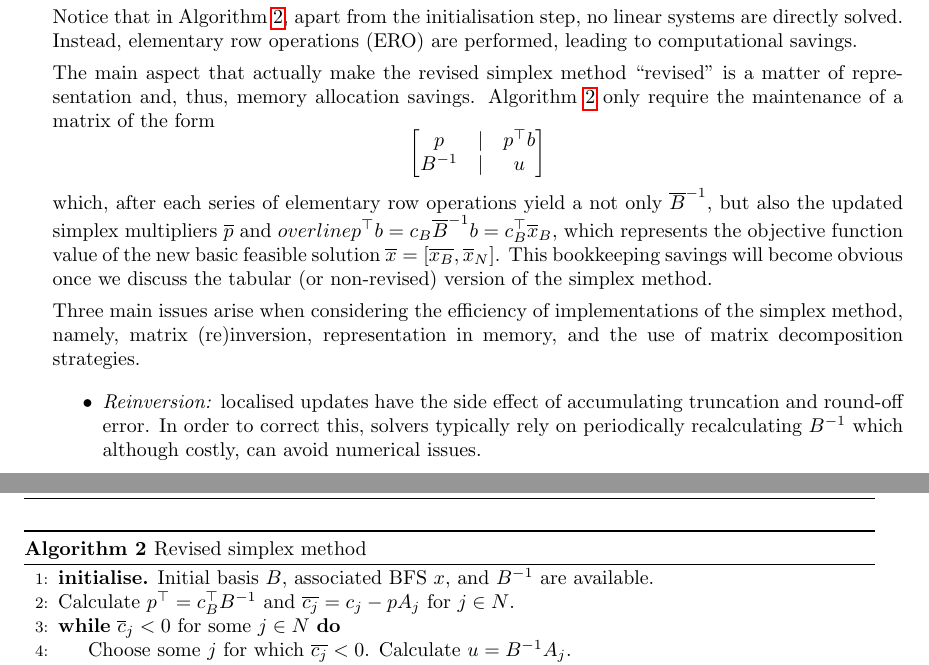
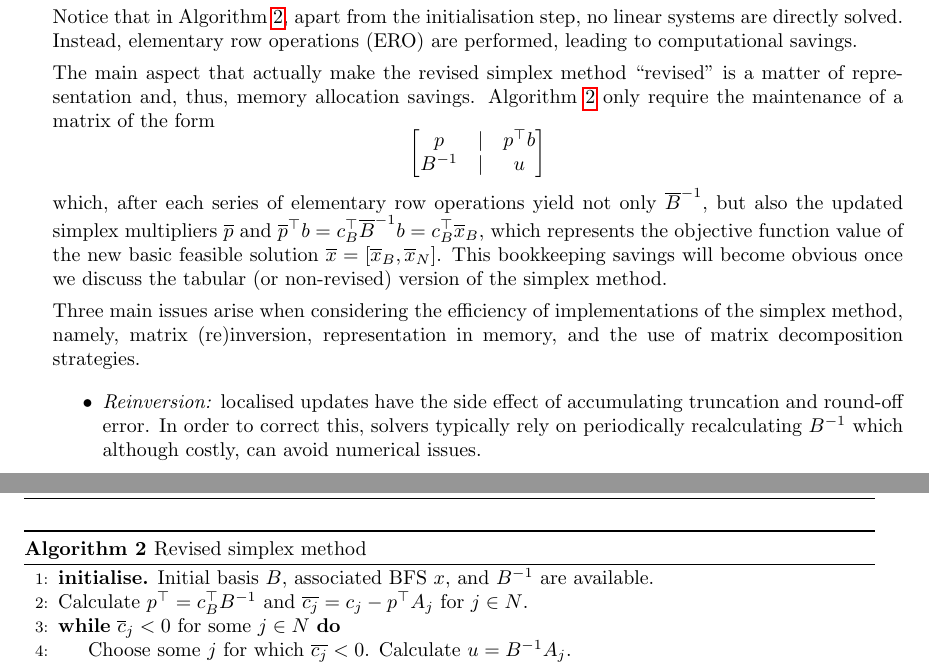
Before and after one commit to gamma-opt/optimisation-notes, a LaTeX thesis (src/optimisation-notes.tex, which reads src/part_1/chapter_4/chapter_1-4.tex): two parts of pages 59 and 60 of 260, joined at a grey line, cut so that both start at the same text. Compiled offline with pdfLaTeX.

Commit message:
Fix typos Chapter 4

```diff
--- a/src/part_1/chapter_4/chapter_1-4.tex
+++ b/src/part_1/chapter_4/chapter_1-4.tex
@@ -300,7 +300,7 @@ We can restate the simplex method in its revised form. This is presented in Algo
 	\caption{Revised simplex method} \label{p1c4:alg:revised_ximplex_method}
 	\begin{algorithmic}[1] %line numbering frequency.
 	\State {\bf initialise.} Initial basis $B$, associated BFS $x$, and $B^{-1}$ are available.
-	\State Calculate $p^\top = c_B^\top B^{-1}$ and $\overline{c_j} = c_j - pA_j$ for $j \in N$.
+	\State Calculate $p^\top = c_B^\top B^{-1}$ and $\overline{c_j} = c_j - p^\top A_j$ for $j \in N$.
 	\While {$\overline{c}_j < 0$ for some $j \in N$} \label{p1c4:alg:opt_condition}
 	    \State Choose some $j$ for which $\overline{c_j} < 0$. Calculate $u = B^{-1}A_j$.
 	    \If {$u \leq 0$} \label{p1c4:alg:unb_condition}
@@ -328,7 +328,7 @@ The main aspect that actually make the revised simplex method ``revised'' is a m
 	\end{bmatrix}
 \end{equation*}
 %
-which, after each series of elementary row operations yield a not only $\overline{B}^{-1}$, but also the updated simplex multipliers $\overline{p}$ and $overline{p}^\top b = c_B \overline{B}^{-1}b = c_B ^\top \overline{x}_B$, which represents the objective function value of the new basic feasible solution $\overline{x} = [\overline{x_B}, \overline{x}_N]$. This bookkeeping savings will become obvious once we discuss the tabular (or non-revised) version of the simplex method.
+which, after each series of elementary row operations yield not only $\overline{B}^{-1}$, but also the updated simplex multipliers $\overline{p}$ and $\overline{p}^\top b = c_B^\top \overline{B}^{-1}b = c_B ^\top \overline{x}_B$, which represents the objective function value of the new basic feasible solution $\overline{x} = [\overline{x}_B, \overline{x}_N]$. This bookkeeping savings will become obvious once we discuss the tabular (or non-revised) version of the simplex method.
 
 Three main issues arise when considering the efficiency of implementations of the simplex method, namely, matrix (re)inversion, representation in memory, and the use of matrix decomposition strategies.
 %
```
Also changed, not shown: src/part_1/chapter_4/chapter_1-4.tex (4 more changed lines).
